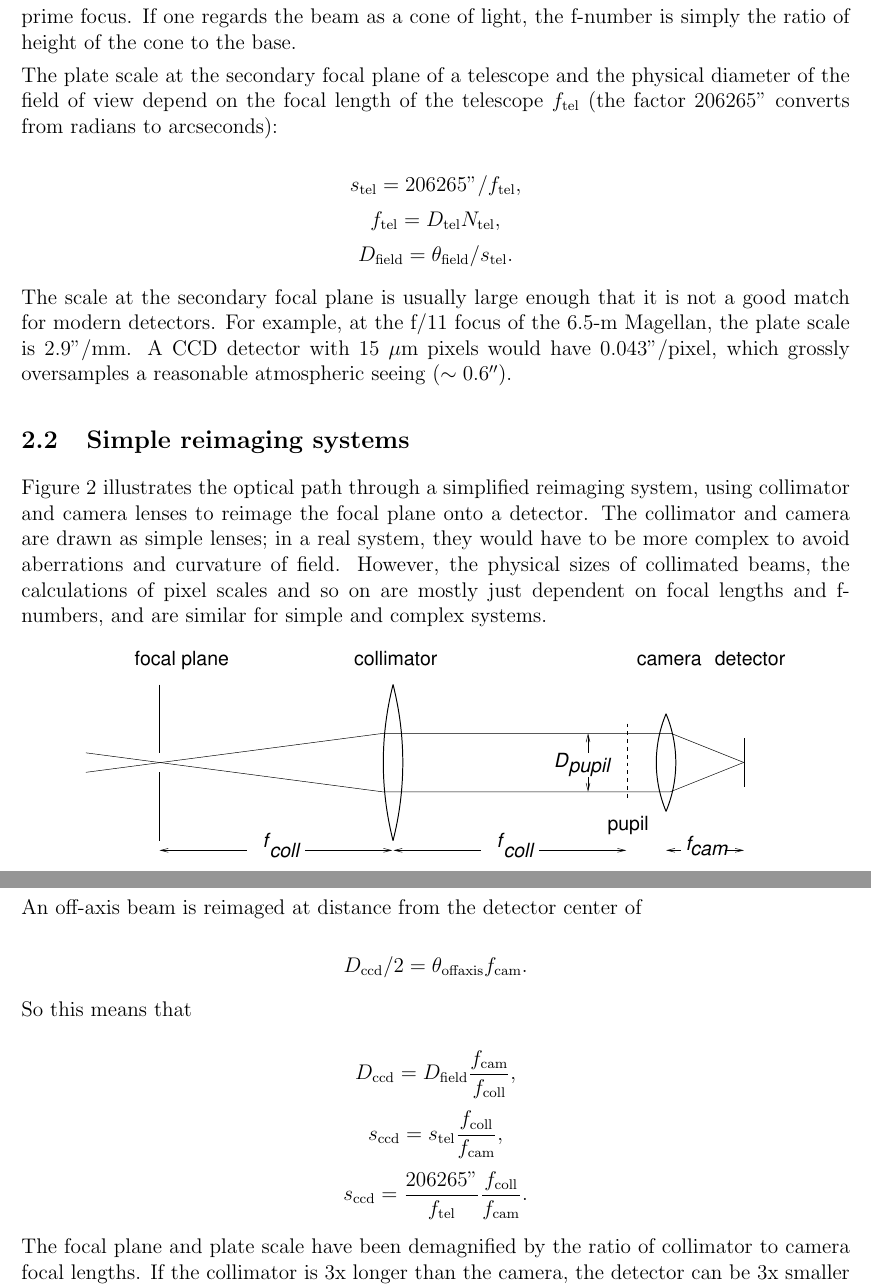
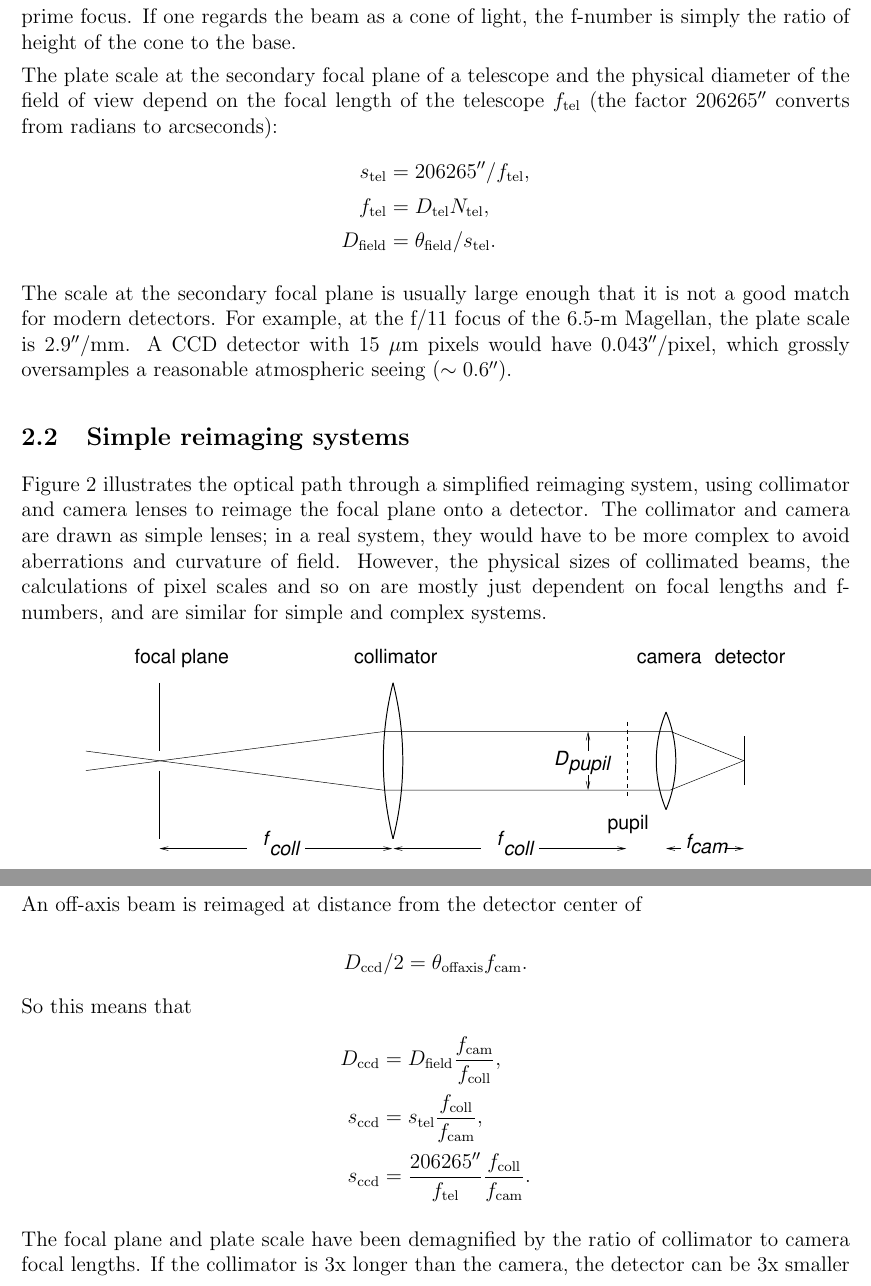
Before and after one commit to bjweiner/spectrograph-intro, a LaTeX document (spectrographs.tex): two parts of pages 3 and 6 of 11, joined at a grey line, cut so that both start at the same text. Compiled offline with pdfLaTeX.

Commit message:
use '' in math mode for arcseconds; use align environment for aligned equations

```diff
--- a/spectrographs.tex
+++ b/spectrographs.tex
@@ -2,6 +2,7 @@
 \documentclass[12pt]{article}
 \usepackage{graphicx}
 \usepackage{caption}
+\usepackage{amsmath}
 
 \textwidth 6.5in
 \oddsidemargin 0in
@@ -15,6 +16,9 @@
 \captionsetup{width=0.85\textwidth}
 
 \long\def\hidetext#1{\relax}
+
+% In ``align'' environments, add a bit more space between lines
+\addtolength{\jot}{2pt}
 
 \begin{document}
 
@@ -158,17 +162,18 @@ is simply the ratio of height of the cone to the base.
 The plate scale at the secondary focal plane of a telescope and
 the physical diameter of the field of view depend on the
 focal length of the telescope $f_{\mathrm{tel}}$
-(the factor 206265'' converts from radians to arcseconds):
-
-$$ s_{\mathrm{tel}} = 206265" / f_{\mathrm{tel}}, $$
-$$ f_{\mathrm{tel}} = D_{\mathrm{tel}} N_{\mathrm{tel}}, $$
-$$ D_{\mathrm{field}} = \theta_{\mathrm{field}} / s_{\mathrm{tel}}. $$
+(the factor $206265''$ converts from radians to arcseconds):
+\begin{align*}
+s_{\mathrm{tel}} &= 206265'' / f_{\mathrm{tel}}, \\
+f_{\mathrm{tel}} &= D_{\mathrm{tel}} N_{\mathrm{tel}}, \\
+D_{\mathrm{field}} &= \theta_{\mathrm{field}} / s_{\mathrm{tel}}.
+\end{align*}
 
 The scale at the secondary focal plane is usually large
 enough that it is not a good match for modern detectors.
 For example, at the f/11 focus of the 6.5-m Magellan,
-the plate scale is 2.9''/mm.  A CCD detector with 15 $\mu$m pixels
-would have 0.043''/pixel, which grossly oversamples a
+the plate scale is $2.9''$/mm.  A CCD detector with 15 $\mu$m pixels
+would have $0.043''$/pixel, which grossly oversamples a
 reasonable atmospheric seeing ($\sim 0.6''$).
 
 \subsection{Simple reimaging systems}
@@ -340,10 +345,12 @@ An off-axis beam is reimaged at distance from the detector center of
 $$ D_{\mathrm{ccd}}/2 = \theta_{\mathrm{offaxis}} f_{\mathrm{cam}}. $$
 
 So this means that
+\begin{align*}
+D_{\mathrm{ccd}} &= D_{\mathrm{field}} \frac{f_{\mathrm{cam}}}{f_{\mathrm{coll}}}, \\
+s_{\mathrm{ccd}} &= s_{\mathrm{tel}} \frac{f_{\mathrm{coll}}}{f_{\mathrm{cam}}}, \\
+s_{\mathrm{ccd}} &= \frac{206265''}{f_{\mathrm{tel}}} \frac{f_{\mathrm{coll}}}{f_{\mathrm{cam}}}.
+\end{align*}
 
-$$ D_{\mathrm{ccd}} = D_{\mathrm{field}} \frac{f_{\mathrm{cam}}}{f_{\mathrm{coll}}}, $$
-$$ s_{\mathrm{ccd}} = s_{\mathrm{tel}} \frac{f_{\mathrm{coll}}}{f_{\mathrm{cam}}}, $$
-$$ s_{\mathrm{ccd}} = \frac{206265"}{f_{\mathrm{tel}}} \frac{f_{\mathrm{coll}}}{f_{\mathrm{cam}}}. $$
 
 The focal plane and plate scale have been demagnified by the
 ratio of collimator to camera focal lengths.  If the collimator
```
Also changed, not shown: spectrographs.tex (8 more changed lines).
